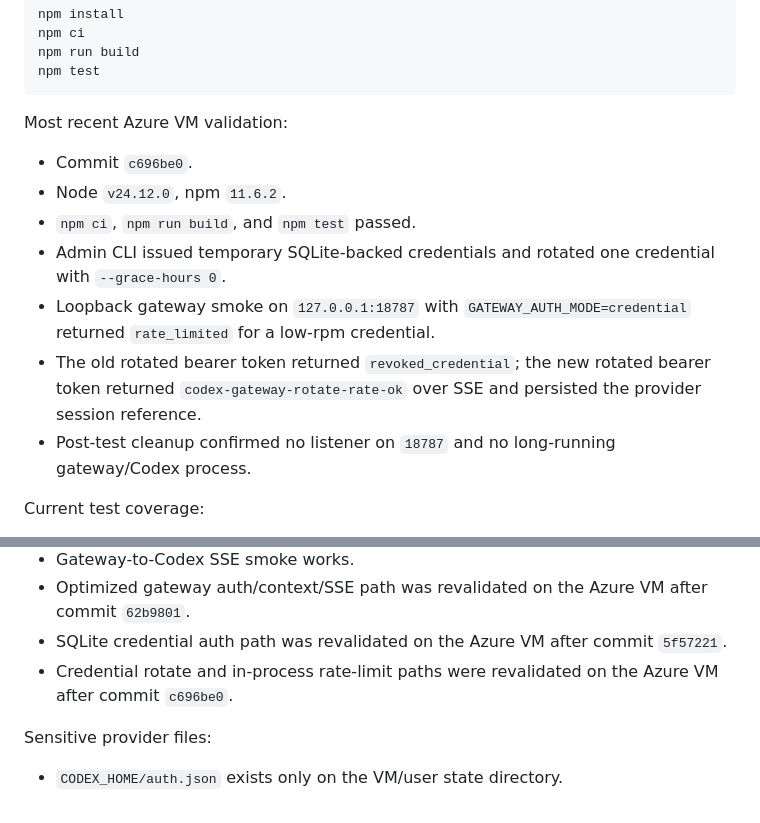
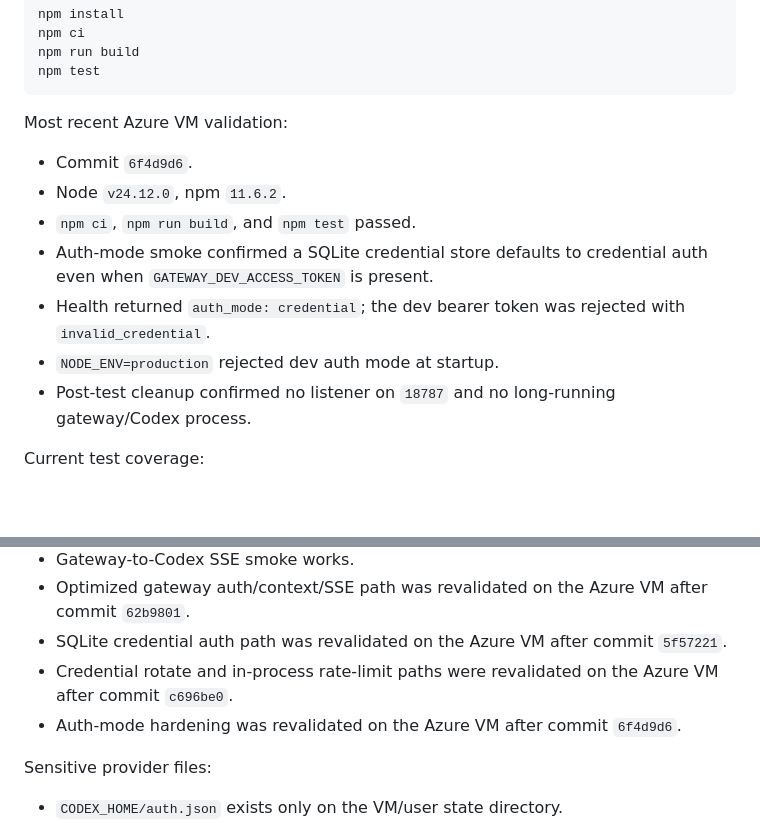
Before and after one commit to charlieqf/codex_gateway, a Markdown page: docs/operations/system-status.md, 2 parts joined by grey strips. GitHub-like rendering; blank space fills up the shorter version.

```diff
--- a/docs/operations/system-status.md
+++ b/docs/operations/system-status.md
@@ -51,12 +51,12 @@ npm test
 
 Most recent Azure VM validation:
 
-- Commit `c696be0`.
+- Commit `6f4d9d6`.
 - Node `v24.12.0`, npm `11.6.2`.
 - `npm ci`, `npm run build`, and `npm test` passed.
-- Admin CLI issued temporary SQLite-backed credentials and rotated one credential with `--grace-hours 0`.
-- Loopback gateway smoke on `127.0.0.1:18787` with `GATEWAY_AUTH_MODE=credential` returned `rate_limited` for a low-rpm credential.
-- The old rotated bearer token returned `revoked_credential`; the new rotated bearer token returned `codex-gateway-rotate-rate-ok` over SSE and persisted the provider session reference.
+- Auth-mode smoke confirmed a SQLite credential store defaults to credential auth even when `GATEWAY_DEV_ACCESS_TOKEN` is present.
+- Health returned `auth_mode: credential`; the dev bearer token was rejected with `invalid_credential`.
+- `NODE_ENV=production` rejected dev auth mode at startup.
 - Post-test cleanup confirmed no listener on `18787` and no long-running gateway/Codex process.
 
 Current test coverage:
@@ -80,6 +80,7 @@ OpenAI Codex / ChatGPT subscription path is viable for MVP continuation:
 - Optimized gateway auth/context/SSE path was revalidated on the Azure VM after commit `62b9801`.
 - SQLite credential auth path was revalidated on the Azure VM after commit `5f57221`.
 - Credential rotate and in-process rate-limit paths were revalidated on the Azure VM after commit `c696be0`.
+- Auth-mode hardening was revalidated on the Azure VM after commit `6f4d9d6`.
 
 Sensitive provider files:
 
```
Also changed, not shown: docs/operations/operational-experience.md (+1 -0 lines).
